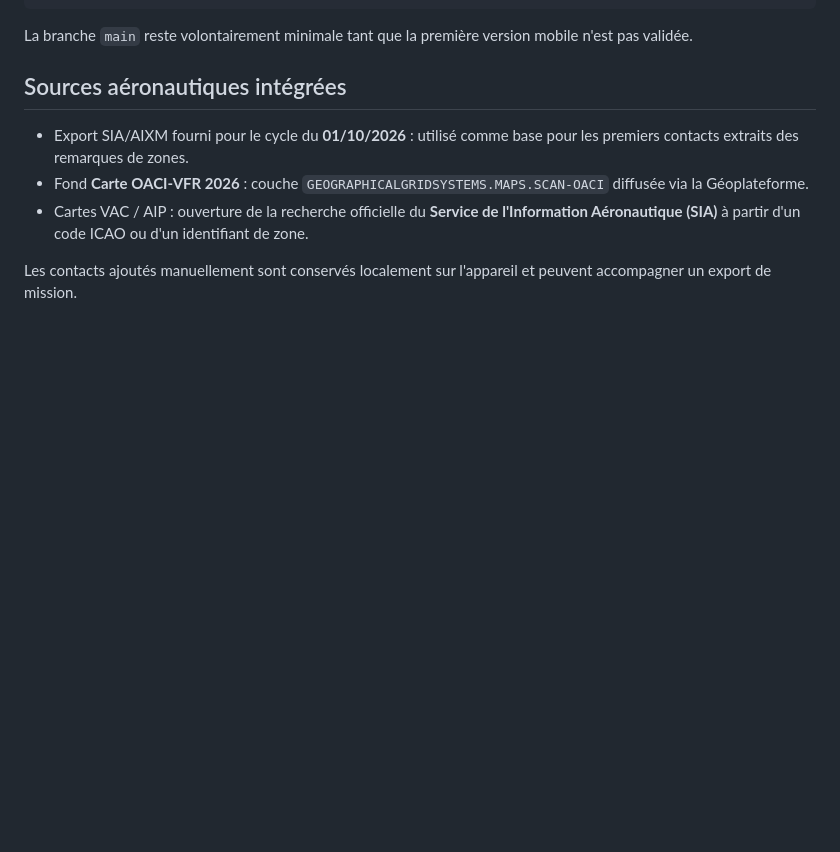
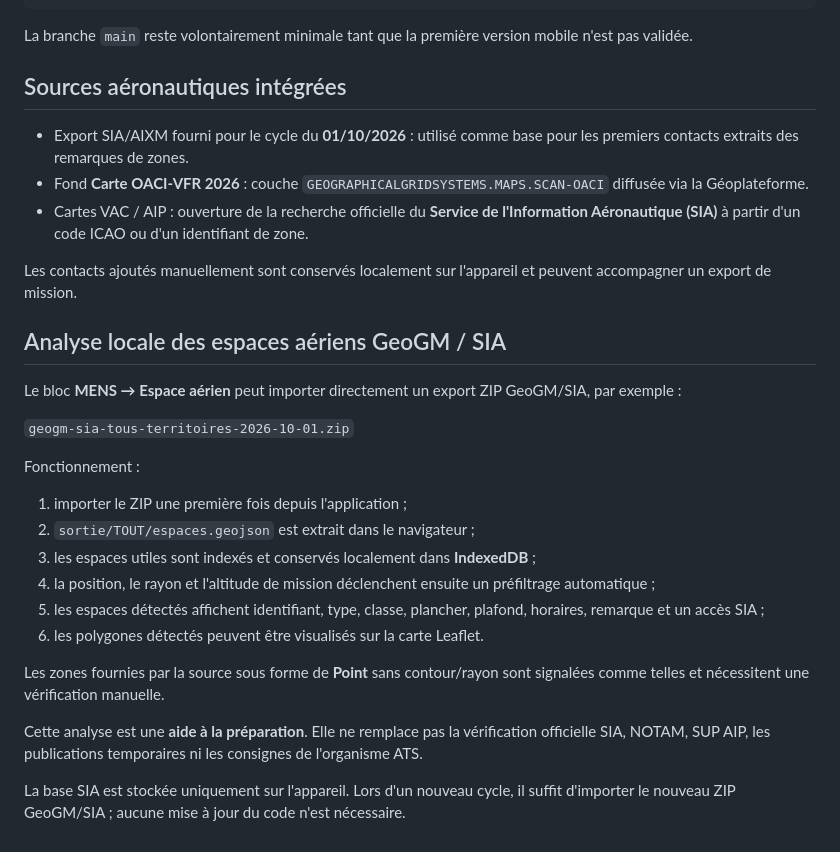
Before and after one commit to athenor-lnz/prepa-mission-drone, a Markdown page: README.md, the part around the change. GitHub-like rendering; blank space fills up the shorter version.

Commit message:
Document local GeoGM SIA airspace analysis

```diff
--- a/README.md
+++ b/README.md
@@ -76,3 +76,25 @@ La branche `main` reste volontairement minimale tant que la première version mo
 - Cartes VAC / AIP : ouverture de la recherche officielle du **Service de l'Information Aéronautique (SIA)** à partir d'un code ICAO ou d'un identifiant de zone.
 
 Les contacts ajoutés manuellement sont conservés localement sur l'appareil et peuvent accompagner un export de mission.
+
+
+## Analyse locale des espaces aériens GeoGM / SIA
+
+Le bloc **MENS → Espace aérien** peut importer directement un export ZIP GeoGM/SIA, par exemple :
+
+`geogm-sia-tous-territoires-2026-10-01.zip`
+
+Fonctionnement :
+
+1. importer le ZIP une première fois depuis l'application ;
+2. `sortie/TOUT/espaces.geojson` est extrait dans le navigateur ;
+3. les espaces utiles sont indexés et conservés localement dans **IndexedDB** ;
+4. la position, le rayon et l'altitude de mission déclenchent ensuite un préfiltrage automatique ;
+5. les espaces détectés affichent identifiant, type, classe, plancher, plafond, horaires, remarque et un accès SIA ;
+6. les polygones détectés peuvent être visualisés sur la carte Leaflet.
+
+Les zones fournies par la source sous forme de **Point** sans contour/rayon sont signalées comme telles et nécessitent une vérification manuelle.
+
+Cette analyse est une **aide à la préparation**. Elle ne remplace pas la vérification officielle SIA, NOTAM, SUP AIP, les publications temporaires ni les consignes de l'organisme ATS.
+
+La base SIA est stockée uniquement sur l'appareil. Lors d'un nouveau cycle, il suffit d'importer le nouveau ZIP GeoGM/SIA ; aucune mise à jour du code n'est nécessaire.
```
